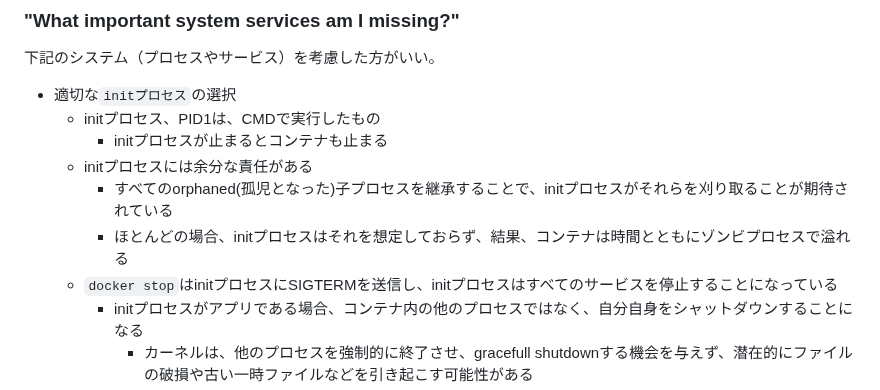
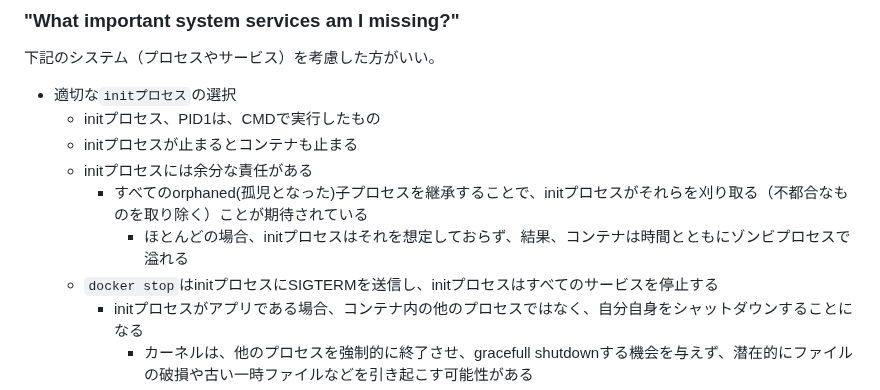
Before and after one commit to naruwo-github/reading-in-a-circle, a Markdown page: docker/yourDockerImageIsWrong.md, the part around one of its changes. Drawn GitHub-style.

Commit message:
update md

```diff
--- a/docker/yourDockerImageIsWrong.md
+++ b/docker/yourDockerImageIsWrong.md
@@ -43,11 +43,11 @@ UbuntuのinitシステムであるUpstartは、実際のハードウェアまた
 下記のシステム（プロセスやサービス）を考慮した方がいい。
 - 適切な`initプロセス`の選択
     - initプロセス、PID1は、CMDで実行したもの
-        - initプロセスが止まるとコンテナも止まる
+    - initプロセスが止まるとコンテナも止まる
     - initプロセスには余分な責任がある
-        - すべてのorphaned(孤児となった)子プロセスを継承することで、initプロセスがそれらを刈り取ることが期待されている
-        - ほとんどの場合、initプロセスはそれを想定しておらず、結果、コンテナは時間とともにゾンビプロセスで溢れる
-    - `docker stop`はinitプロセスにSIGTERMを送信し、initプロセスはすべてのサービスを停止することになっている
+        - すべてのorphaned(孤児となった)子プロセスを継承することで、initプロセスがそれらを刈り取る（不都合なものを取り除く）ことが期待されている
+            - ほとんどの場合、initプロセスはそれを想定しておらず、結果、コンテナは時間とともにゾンビプロセスで溢れる
+    - `docker stop`はinitプロセスにSIGTERMを送信し、initプロセスはすべてのサービスを停止する
         - initプロセスがアプリである場合、コンテナ内の他のプロセスではなく、自分自身をシャットダウンすることになる
             - カーネルは、他のプロセスを強制的に終了させ、gracefull shutdownする機会を与えず、潜在的にファイルの破損や古い一時ファイルなどを引き起こす可能性がある
 - `syslog`
```
Also changed, not shown: other parts of docker/yourDockerImageIsWrong.md (+1 -1 lines).
